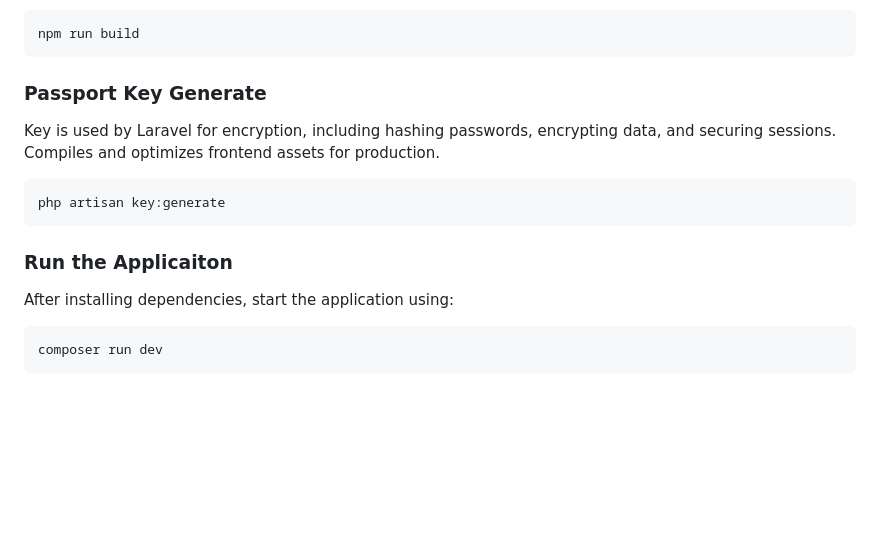
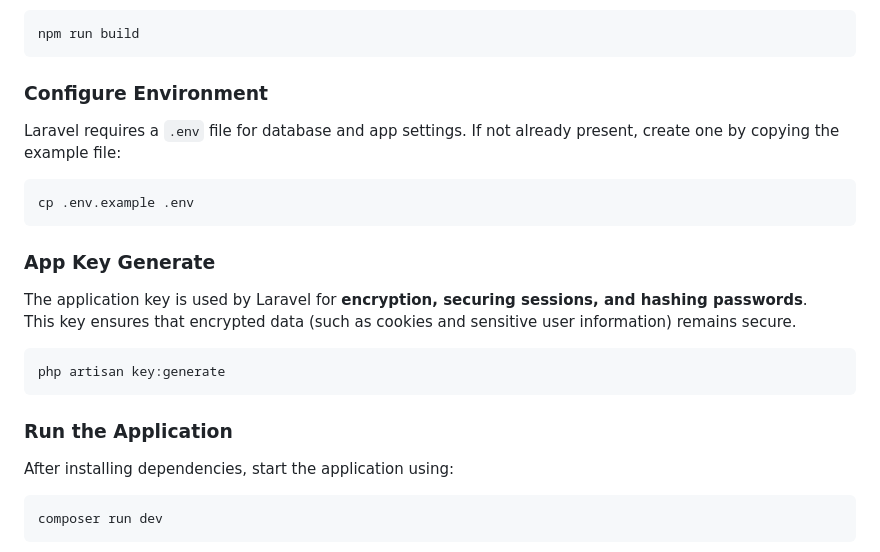
Before and after one commit to OrangeMintz/MoneyCache-POS, a Markdown page: README.md, the part around the change. GitHub-like rendering; blank space fills up the shorter version.

````diff
--- a/README.md
+++ b/README.md
@@ -28,14 +28,27 @@ Compiles and optimizes frontend assets for production.
 npm run build
 ```
 
-### Passport Key Generate
+### Configure Environment
+Laravel requires a `.env` file for database and app settings. If not already present, create one by copying the example file:
+
+```bash
+cp .env.example .env
+```
+
+### App Key Generate
+The application key is used by Laravel for **encryption, securing sessions, and hashing passwords**.
+This key ensures that encrypted data (such as cookies and sensitive user information) remains secure.
+
+```bash
+php artisan key:generate
+```
+<!-- ### Passport Key Generate
 Key is used by Laravel for encryption, including hashing passwords, encrypting data, and securing sessions.
 Compiles and optimizes frontend assets for production.
 ```bash
-php artisan key:generate
-```
+php artisan key:generate -->
 
-### Run the Applicaiton
+### Run the Application
 After installing dependencies, start the application using:
 ```bash
 composer run dev
````
